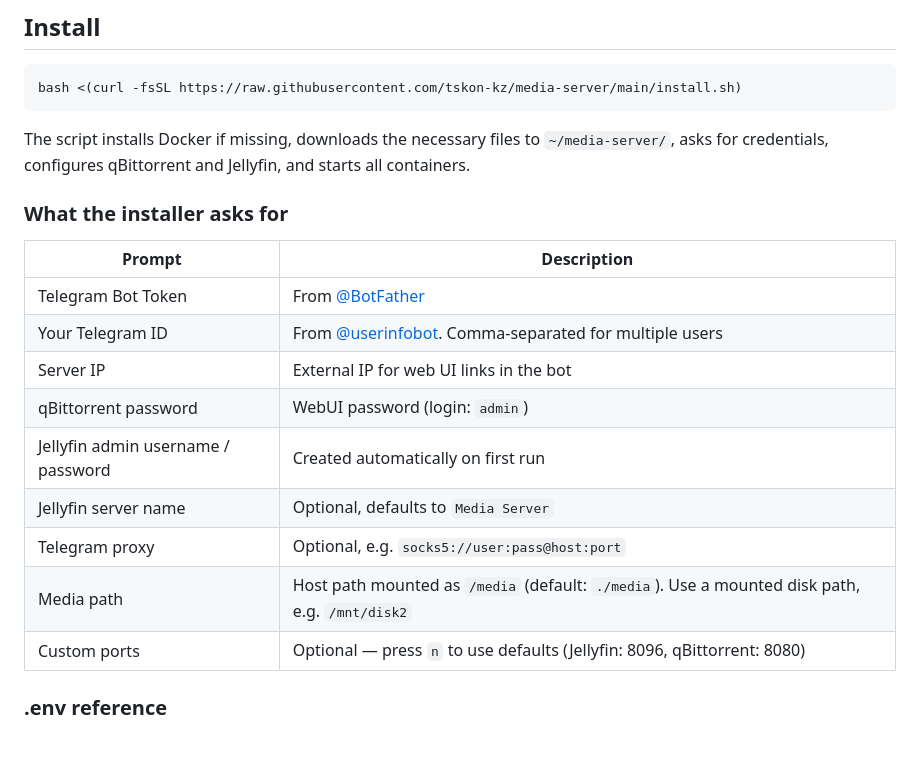
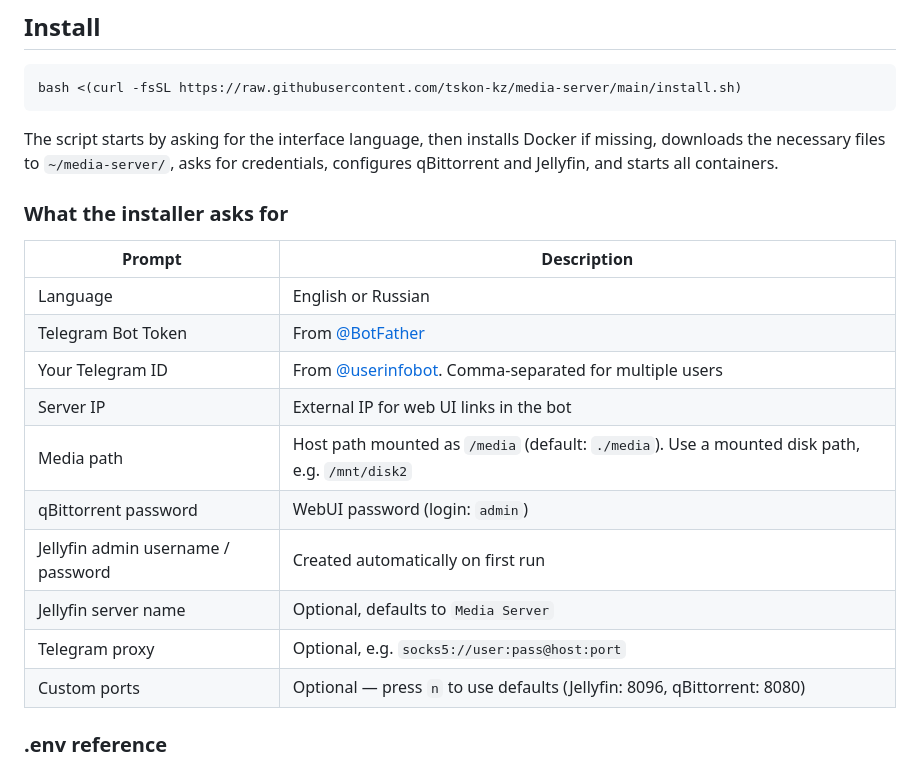
Before and after one commit to tskon-kz/media-server, a Markdown page: README.md, the part around the change. Rendered like a GitHub page; blank space fills up the shorter version.

````diff
--- a/README.md
+++ b/README.md
@@ -10,20 +10,21 @@ Jellyfin + qBittorrent + Telegram Bot on a single server.
 bash <(curl -fsSL https://raw.githubusercontent.com/tskon-kz/media-server/main/install.sh)
 ```
 
-The script installs Docker if missing, downloads the necessary files to `~/media-server/`, asks for credentials, configures qBittorrent and Jellyfin, and starts all containers.
+The script starts by asking for the interface language, then installs Docker if missing, downloads the necessary files to `~/media-server/`, asks for credentials, configures qBittorrent and Jellyfin, and starts all containers.
 
 ### What the installer asks for
 
 | Prompt | Description |
 |--------|-------------|
+| Language | English or Russian |
 | Telegram Bot Token | From [@BotFather](https://t.me/BotFather) |
 | Your Telegram ID | From [@userinfobot](https://t.me/userinfobot). Comma-separated for multiple users |
 | Server IP | External IP for web UI links in the bot |
+| Media path | Host path mounted as `/media` (default: `./media`). Use a mounted disk path, e.g. `/mnt/disk2` |
 | qBittorrent password | WebUI password (login: `admin`) |
 | Jellyfin admin username / password | Created automatically on first run |
 | Jellyfin server name | Optional, defaults to `Media Server` |
 | Telegram proxy | Optional, e.g. `socks5://user:pass@host:port` |
-| Media path | Host path mounted as `/media` (default: `./media`). Use a mounted disk path, e.g. `/mnt/disk2` |
 | Custom ports | Optional — press `n` to use defaults (Jellyfin: 8096, qBittorrent: 8080) |
 
 ### .env reference
````
Also changed, not shown: README.ru.md (+3 -2 lines).
